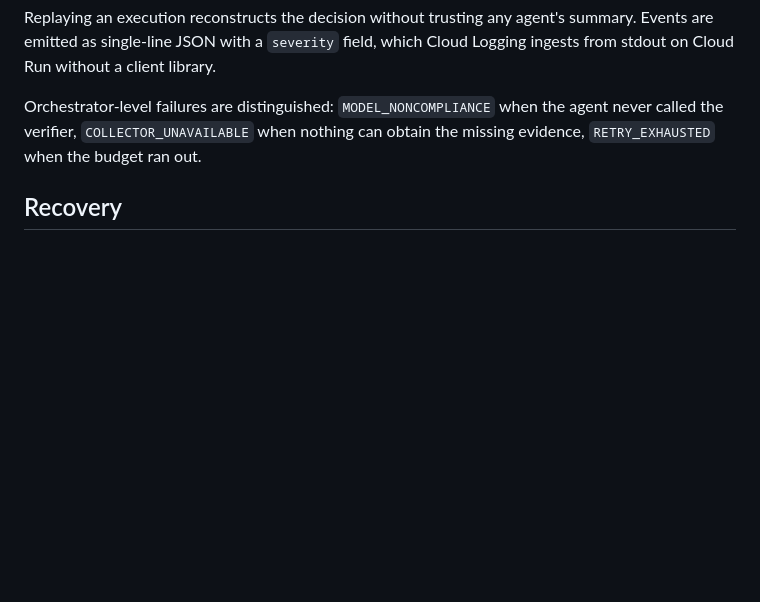
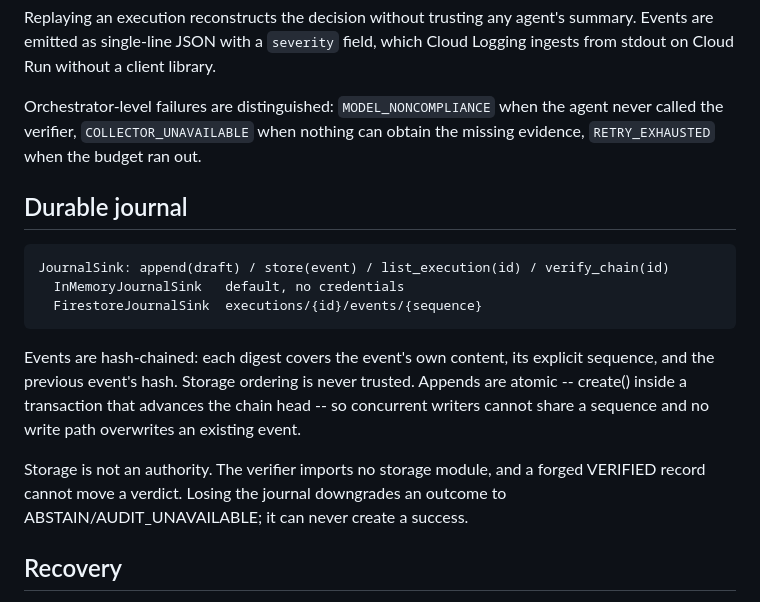
Before and after one commit to koreaelonmusk/proofos, a Markdown page: docs/architecture.md, the part around the change. GitHub-like rendering; blank space fills up the shorter version.

````diff
--- a/docs/architecture.md
+++ b/docs/architecture.md
@@ -59,6 +59,24 @@ Orchestrator-level failures are distinguished: `MODEL_NONCOMPLIANCE` when the
 agent never called the verifier, `COLLECTOR_UNAVAILABLE` when nothing can obtain
 the missing evidence, `RETRY_EXHAUSTED` when the budget ran out.
 
+## Durable journal
+
+```text
+JournalSink: append(draft) / store(event) / list_execution(id) / verify_chain(id)
+  InMemoryJournalSink   default, no credentials
+  FirestoreJournalSink  executions/{id}/events/{sequence}
+```
+
+Events are hash-chained: each digest covers the event's own content, its
+explicit sequence, and the previous event's hash. Storage ordering is never
+trusted. Appends are atomic -- create() inside a transaction that advances the
+chain head -- so concurrent writers cannot share a sequence and no write path
+overwrites an existing event.
+
+Storage is not an authority. The verifier imports no storage module, and a
+forged VERIFIED record cannot move a verdict. Losing the journal downgrades an
+outcome to ABSTAIN/AUDIT_UNAVAILABLE; it can never create a success.
+
 ## Recovery
 
 An `ABSTAIN` names the unsatisfied evidence kinds. Recovery attempts to collect
````
Also changed, not shown: README.md (+67 -5 lines).
